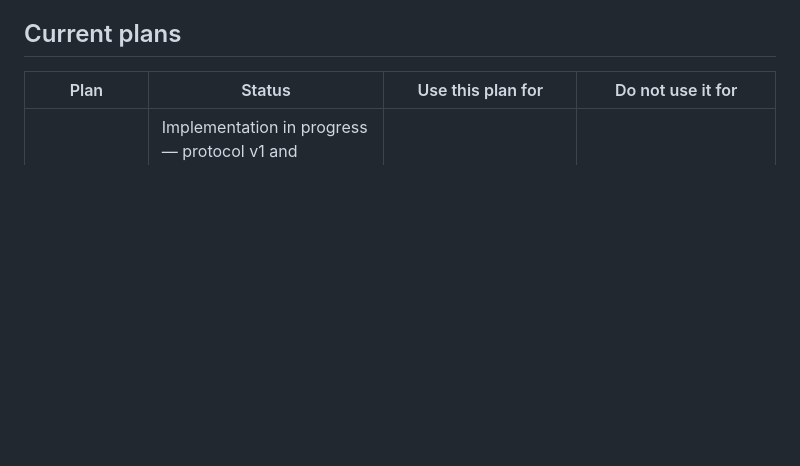
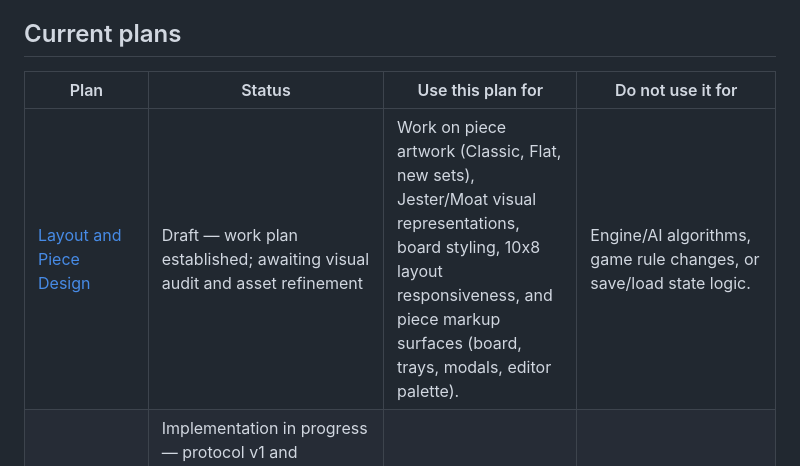
Before and after one commit to futuredmd20-collab/jester-and-moat, a Markdown page: PLANS.md, the part around the change. Drawn GitHub-style; blank space fills up the shorter version.

Commit message:
Add work plan for layout and piece design (#104)
* docs: add layout and piece design plan

* docs: index layout and piece design plan

```diff
--- a/PLANS.md
+++ b/PLANS.md
@@ -14,6 +14,7 @@ Purpose: help agents find the right task plan without reading every plan. This i
 
 | Plan | Status | Use this plan for | Do not use it for |
 | --- | --- | --- | --- |
+| [Layout and Piece Design](docs/LAYOUT-AND-PIECE-DESIGN-PLAN.md) | Draft — work plan established; awaiting visual audit and asset refinement | Work on piece artwork (Classic, Flat, new sets), Jester/Moat visual representations, board styling, 10x8 layout responsiveness, and piece markup surfaces (board, trays, modals, editor palette). | Engine/AI algorithms, game rule changes, or save/load state logic. |
 | [Engine Interface Architecture](docs/ENGINE-INTERFACE-PLAN.md) | Implementation in progress — protocol v1 and structured MinMax/MCTS worker transport are present; contract regression coverage expanded through PR #81 and engine-contract CI passes on merged changes; user reports latest Pages build manually verified; lifecycle/cancellation-acknowledgment and broader fallback integration remain | Shared internal engine contract, immutable search snapshots, canonical moves, lifecycle, cancellation/stale-result handling, capabilities, configuration, registry, and explicit error recovery. | Claims that the interface has been implemented or that planned contract/integration tests have passed. |
 | [Engine Plugins](docs/ENGINE-PLUGINS.md) | Active — core runtime/configuration checks completed; calibration and selected failure/regression checks remain | Work on MinMax/MCTS integration, per-side and per-phase engine selection, worker dispatch/fallback, engine configuration persistence, phase thresholds, strength calibration, and the listed engine regression checks. | General AI improvements unrelated to the plugin contract, overall repository audit priorities, or proof that browser-only checks have passed. Verify current code and record actual test results. |
 | [Undo/Redo and Save/Load Consistency](docs/UNDO-REDO-SAVE-TESTING.md) | Validation and browser checks completed for the listed scenarios; retain as a reference/checklist for future changes | Work on history/log consistency, save import validation, legacy save compatibility, and browser verification of save/load and undo/redo. | Engine-plugin integration or claims that real-browser checks have passed. |
```
Also changed, not shown: docs/LAYOUT-AND-PIECE-DESIGN-PLAN.md (added, +29 -0 lines).
